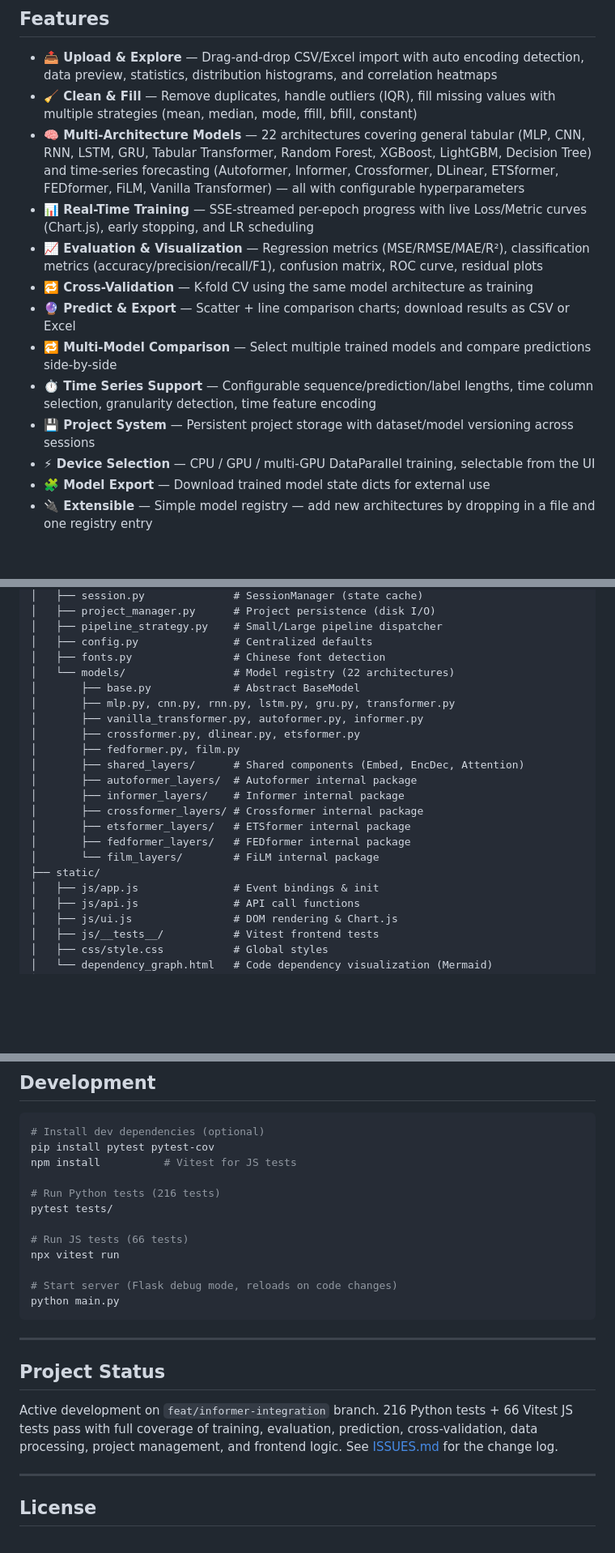
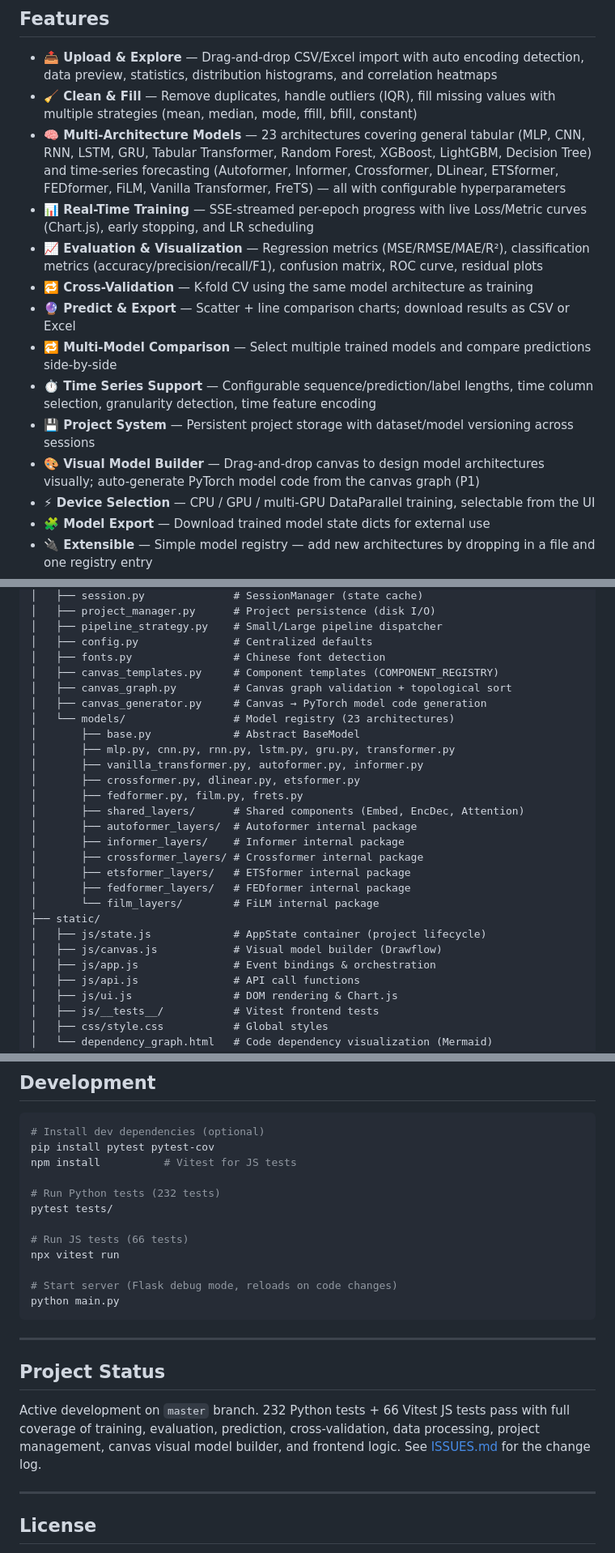
Before and after one commit to Xiaobaichipi/deeplearning_labs, a Markdown page: README.md, 3 parts joined by grey strips. Shown at 81% size. Rendered like a GitHub page; blank space fills up the shorter version.

Commit message:
docs: 更新 README — FreTS + 画布 + 架构优化 + 测试计数

```diff
--- a/README.md
+++ b/README.md
@@ -13,7 +13,7 @@
 
 - **📤 Upload & Explore** — Drag-and-drop CSV/Excel import with auto encoding detection, data preview, statistics, distribution histograms, and correlation heatmaps
 - **🧹 Clean & Fill** — Remove duplicates, handle outliers (IQR), fill missing values with multiple strategies (mean, median, mode, ffill, bfill, constant)
-- **🧠 Multi-Architecture Models** — 22 architectures covering general tabular (MLP, CNN, RNN, LSTM, GRU, Tabular Transformer, Random Forest, XGBoost, LightGBM, Decision Tree) and time-series forecasting (Autoformer, Informer, Crossformer, DLinear, ETSformer, FEDformer, FiLM, Vanilla Transformer) — all with configurable hyperparameters
+- **🧠 Multi-Architecture Models** — 23 architectures covering general tabular (MLP, CNN, RNN, LSTM, GRU, Tabular Transformer, Random Forest, XGBoost, LightGBM, Decision Tree) and time-series forecasting (Autoformer, Informer, Crossformer, DLinear, ETSformer, FEDformer, FiLM, Vanilla Transformer, FreTS) — all with configurable hyperparameters
 - **📊 Real-Time Training** — SSE-streamed per-epoch progress with live Loss/Metric curves (Chart.js), early stopping, and LR scheduling
 - **📈 Evaluation & Visualization** — Regression metrics (MSE/RMSE/MAE/R²), classification metrics (accuracy/precision/recall/F1), confusion matrix, ROC curve, residual plots
 - **🔁 Cross-Validation** — K-fold CV using the same model architecture as training
@@ -21,6 +21,7 @@
 - **🔁 Multi-Model Comparison** — Select multiple trained models and compare predictions side-by-side
 - **⏱ Time Series Support** — Configurable sequence/prediction/label lengths, time column selection, granularity detection, time feature encoding
 - **💾 Project System** — Persistent project storage with dataset/model versioning across sessions
+- **🎨 Visual Model Builder** — Drag-and-drop canvas to design model architectures visually; auto-generate PyTorch model code from the canvas graph (P1)
 - **⚡ Device Selection** — CPU / GPU / multi-GPU DataParallel training, selectable from the UI
 - **🧩 Model Export** — Download trained model state dicts for external use
 - **🔌 Extensible** — Simple model registry — add new architectures by dropping in a file and one registry entry
@@ -132,12 +134,15 @@ deeplearning_labs/
 │   ├── pipeline_strategy.py    # Small/Large pipeline dispatcher
 │   ├── config.py               # Centralized defaults
 │   ├── fonts.py                # Chinese font detection
-│   └── models/                 # Model registry (22 architectures)
+│   ├── canvas_templates.py     # Component templates (COMPONENT_REGISTRY)
+│   ├── canvas_graph.py         # Canvas graph validation + topological sort
+│   ├── canvas_generator.py     # Canvas → PyTorch model code generation
+│   └── models/                 # Model registry (23 architectures)
 │       ├── base.py             # Abstract BaseModel
 │       ├── mlp.py, cnn.py, rnn.py, lstm.py, gru.py, transformer.py
 │       ├── vanilla_transformer.py, autoformer.py, informer.py
 │       ├── crossformer.py, dlinear.py, etsformer.py
-│       ├── fedformer.py, film.py
+│       ├── fedformer.py, film.py, frets.py
 │       ├── shared_layers/      # Shared components (Embed, EncDec, Attention)
 │       ├── autoformer_layers/  # Autoformer internal package
 │       ├── informer_layers/    # Informer internal package
@@ -146,7 +151,9 @@ deeplearning_labs/
 │       ├── fedformer_layers/   # FEDformer internal package
 │       └── film_layers/        # FiLM internal package
 ├── static/
-│   ├── js/app.js               # Event bindings & init
+│   ├── js/state.js             # AppState container (project lifecycle)
+│   ├── js/canvas.js            # Visual model builder (Drawflow)
+│   ├── js/app.js               # Event bindings & orchestration
 │   ├── js/api.js               # API call functions
 │   ├── js/ui.js                # DOM rendering & Chart.js
 │   ├── js/__tests__/           # Vitest frontend tests
@@ -227,7 +234,7 @@ DEVICE = "cuda" if torch.cuda.is_available() else "cpu"
 pip install pytest pytest-cov
 npm install          # Vitest for JS tests
 
-# Run Python tests (216 tests)
+# Run Python tests (232 tests)
 pytest tests/
 
 # Run JS tests (66 tests)
@@ -241,7 +248,7 @@ python main.py
 
 ## Project Status
 
-Active development on `feat/informer-integration` branch. 216 Python tests + 66 Vitest JS tests pass with full coverage of training, evaluation, prediction, cross-validation, data processing, project management, and frontend logic. See [ISSUES.md](ISSUES.md) for the change log.
+Active development on `master` branch. 232 Python tests + 66 Vitest JS tests pass with full coverage of training, evaluation, prediction, cross-validation, data processing, project management, canvas visual model builder, and frontend logic. See [ISSUES.md](ISSUES.md) for the change log.
 
 ---
 
```
Also changed, not shown: other parts of README.md (+3 -2 lines).
